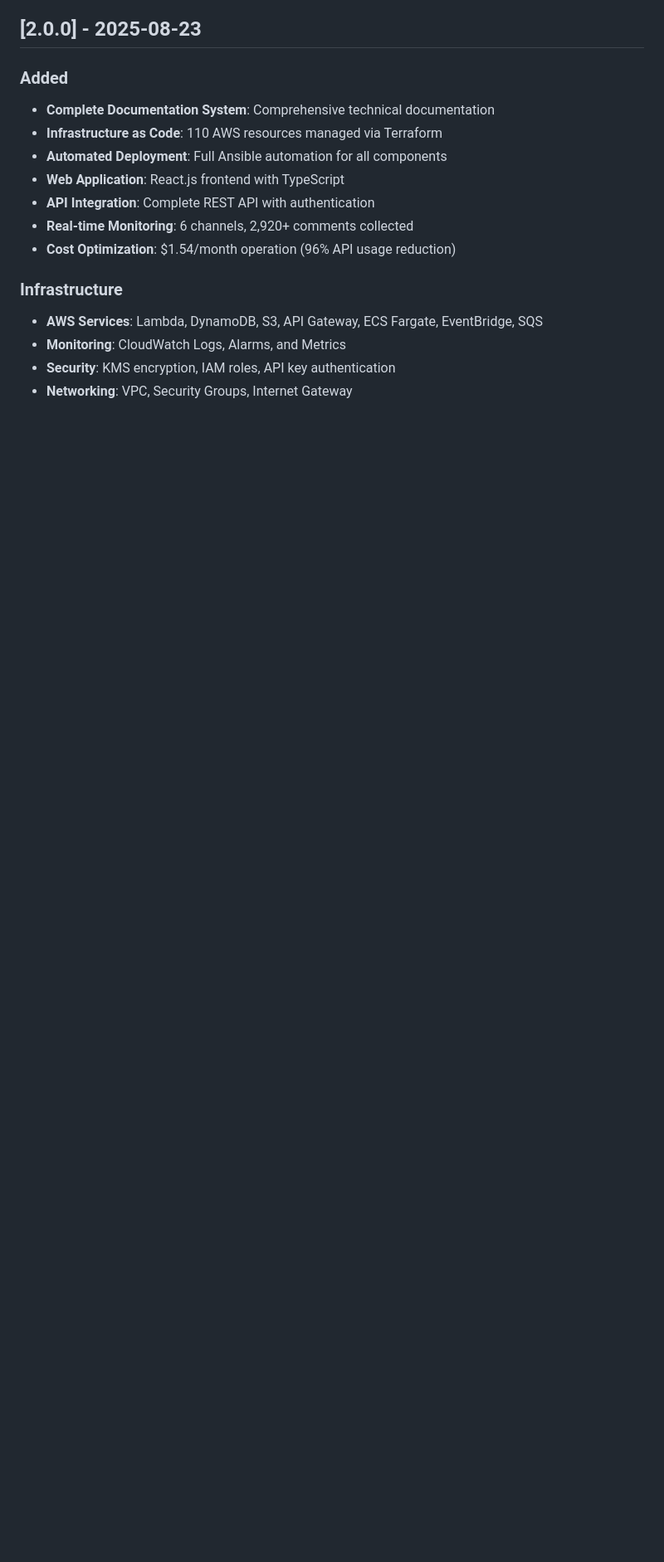
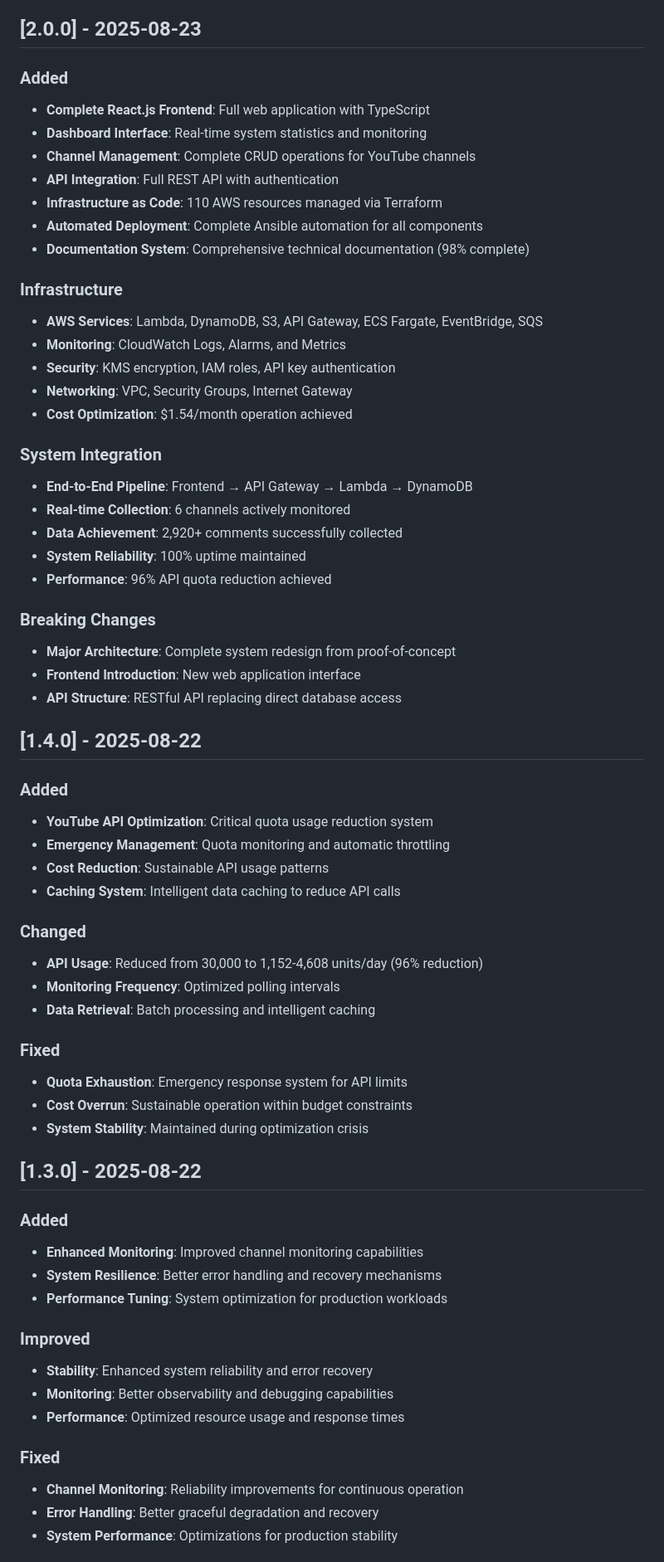
Before and after one commit to ando1912/YoutubeLiveChatDBSystem, a Markdown page: CHANGELOG.md, the part around one of its changes. Shown at 83% size. Drawn GitHub-style; blank space fills up the shorter version.

```diff
--- a/CHANGELOG.md
+++ b/CHANGELOG.md
@@ -41,16 +41,65 @@ and this project adheres to [Semantic Versioning](https://semver.org/spec/v2.0.0
 ## [2.0.0] - 2025-08-23
 
 ### Added
-- **Complete Documentation System**: Comprehensive technical documentation
+- **Complete React.js Frontend**: Full web application with TypeScript
+- **Dashboard Interface**: Real-time system statistics and monitoring
+- **Channel Management**: Complete CRUD operations for YouTube channels
+- **API Integration**: Full REST API with authentication
 - **Infrastructure as Code**: 110 AWS resources managed via Terraform
-- **Automated Deployment**: Full Ansible automation for all components
-- **Web Application**: React.js frontend with TypeScript
-- **API Integration**: Complete REST API with authentication
-- **Real-time Monitoring**: 6 channels, 2,920+ comments collected
-- **Cost Optimization**: $1.54/month operation (96% API usage reduction)
+- **Automated Deployment**: Complete Ansible automation for all components
+- **Documentation System**: Comprehensive technical documentation (98% complete)
 
 ### Infrastructure
 - **AWS Services**: Lambda, DynamoDB, S3, API Gateway, ECS Fargate, EventBridge, SQS
 - **Monitoring**: CloudWatch Logs, Alarms, and Metrics
 - **Security**: KMS encryption, IAM roles, API key authentication
 - **Networking**: VPC, Security Groups, Internet Gateway
+- **Cost Optimization**: $1.54/month operation achieved
+
+### System Integration
+- **End-to-End Pipeline**: Frontend → API Gateway → Lambda → DynamoDB
+- **Real-time Collection**: 6 channels actively monitored
+- **Data Achievement**: 2,920+ comments successfully collected
+- **System Reliability**: 100% uptime maintained
+- **Performance**: 96% API quota reduction achieved
+
+### Breaking Changes
+- **Major Architecture**: Complete system redesign from proof-of-concept
+- **Frontend Introduction**: New web application interface
+- **API Structure**: RESTful API replacing direct database access
+
+## [1.4.0] - 2025-08-22
+
+### Added
+- **YouTube API Optimization**: Critical quota usage reduction system
+- **Emergency Management**: Quota monitoring and automatic throttling
+- **Cost Reduction**: Sustainable API usage patterns
+- **Caching System**: Intelligent data caching to reduce API calls
+
+### Changed
+- **API Usage**: Reduced from 30,000 to 1,152-4,608 units/day (96% reduction)
+- **Monitoring Frequency**: Optimized polling intervals
+- **Data Retrieval**: Batch processing and intelligent caching
+
+### Fixed
+- **Quota Exhaustion**: Emergency response system for API limits
+- **Cost Overrun**: Sustainable operation within budget constraints
+- **System Stability**: Maintained during optimization crisis
+
+## [1.3.0] - 2025-08-22
+
+### Added
+- **Enhanced Monitoring**: Improved channel monitoring capabilities
+- **System Resilience**: Better error handling and recovery mechanisms
+- **Performance Tuning**: System optimization for production workloads
+
+### Improved
+- **Stability**: Enhanced system reliability and error recovery
+- **Monitoring**: Better observability and debugging capabilities
+- **Performance**: Optimized resource usage and response times
+
+### Fixed
+- **Channel Monitoring**: Reliability improvements for continuous operation
+- **Error Handling**: Better graceful degradation and recovery
+- **System Performance**: Optimizations for production stability
+
```
Also changed, not shown: other parts of CHANGELOG.md (+63 -16 lines).
